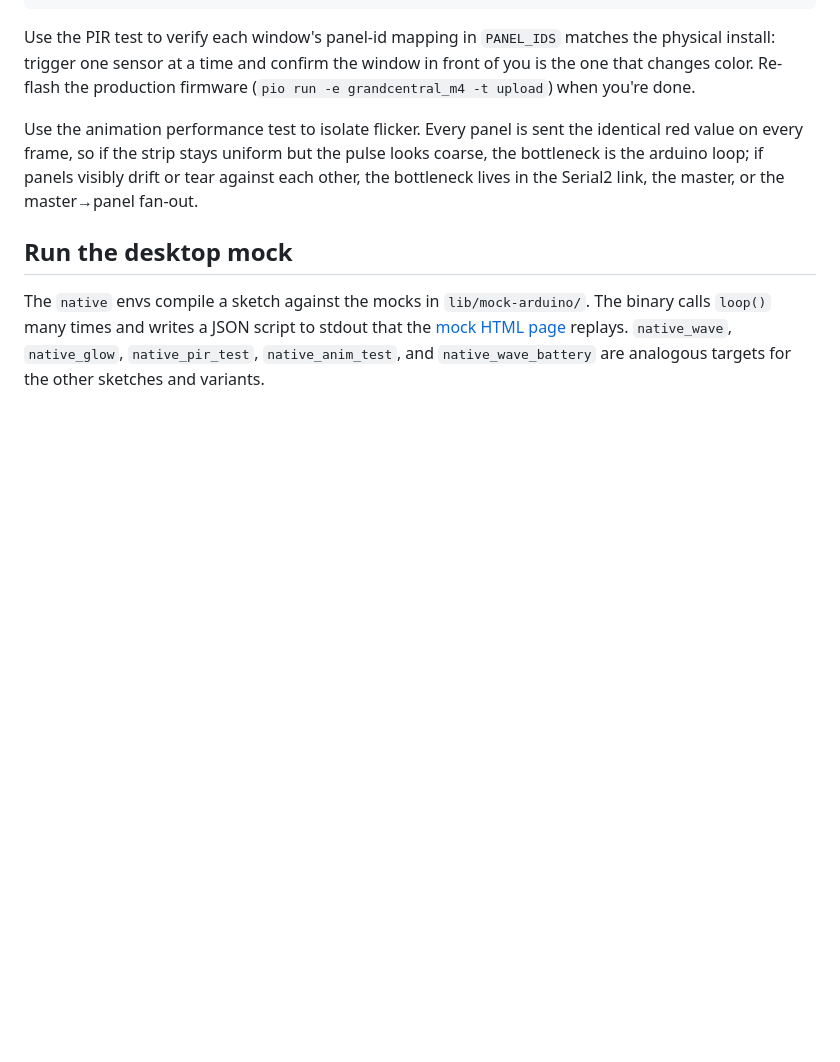
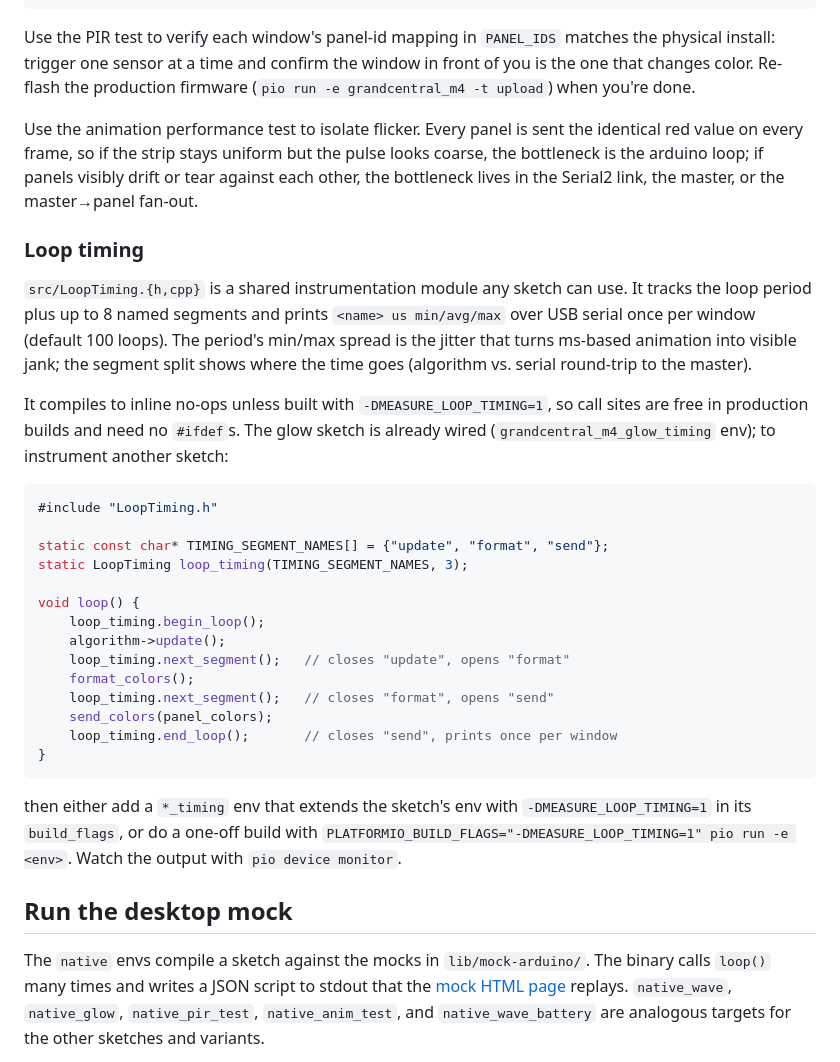
Before and after one commit to daveclay/aunisoma, a Markdown page: README.md, the part around the change. GitHub-like rendering; blank space fills up the shorter version.

Commit message:
update README with timing measurements

````diff
--- a/README.md
+++ b/README.md
@@ -75,6 +75,31 @@ Use the PIR test to verify each window's panel-id mapping in `PANEL_IDS` matches
 
 Use the animation performance test to isolate flicker. Every panel is sent the identical red value on every frame, so if the strip stays uniform but the pulse looks coarse, the bottleneck is the arduino loop; if panels visibly drift or tear against each other, the bottleneck lives in the Serial2 link, the master, or the master→panel fan-out.
 
+### Loop timing
+
+`src/LoopTiming.{h,cpp}` is a shared instrumentation module any sketch can use. It tracks the loop period plus up to 8 named segments and prints `<name> us min/avg/max` over USB serial once per window (default 100 loops). The period's min/max spread is the jitter that turns ms-based animation into visible jank; the segment split shows where the time goes (algorithm vs. serial round-trip to the master).
+
+It compiles to inline no-ops unless built with `-DMEASURE_LOOP_TIMING=1`, so call sites are free in production builds and need no `#ifdef`s. The glow sketch is already wired (`grandcentral_m4_glow_timing` env); to instrument another sketch:
+
+```cpp
+#include "LoopTiming.h"
+
+static const char* TIMING_SEGMENT_NAMES[] = {"update", "format", "send"};
+static LoopTiming loop_timing(TIMING_SEGMENT_NAMES, 3);
+
+void loop() {
+    loop_timing.begin_loop();
+    algorithm->update();
+    loop_timing.next_segment();   // closes "update", opens "format"
+    format_colors();
+    loop_timing.next_segment();   // closes "format", opens "send"
+    send_colors(panel_colors);
+    loop_timing.end_loop();       // closes "send", prints once per window
+}
+```
+
+then either add a `*_timing` env that extends the sketch's env with `-DMEASURE_LOOP_TIMING=1` in its `build_flags`, or do a one-off build with `PLATFORMIO_BUILD_FLAGS="-DMEASURE_LOOP_TIMING=1" pio run -e <env>`. Watch the output with `pio device monitor`.
+
 ## Run the desktop mock
 
 The `native` envs compile a sketch against the mocks in `lib/mock-arduino/`. The binary calls `loop()` many times and writes a JSON script to stdout that the [mock HTML page](https://aftxr.com/aunisoma) replays. `native_wave`, `native_glow`, `native_pir_test`, `native_anim_test`, and `native_wave_battery` are analogous targets for the other sketches and variants.
````
